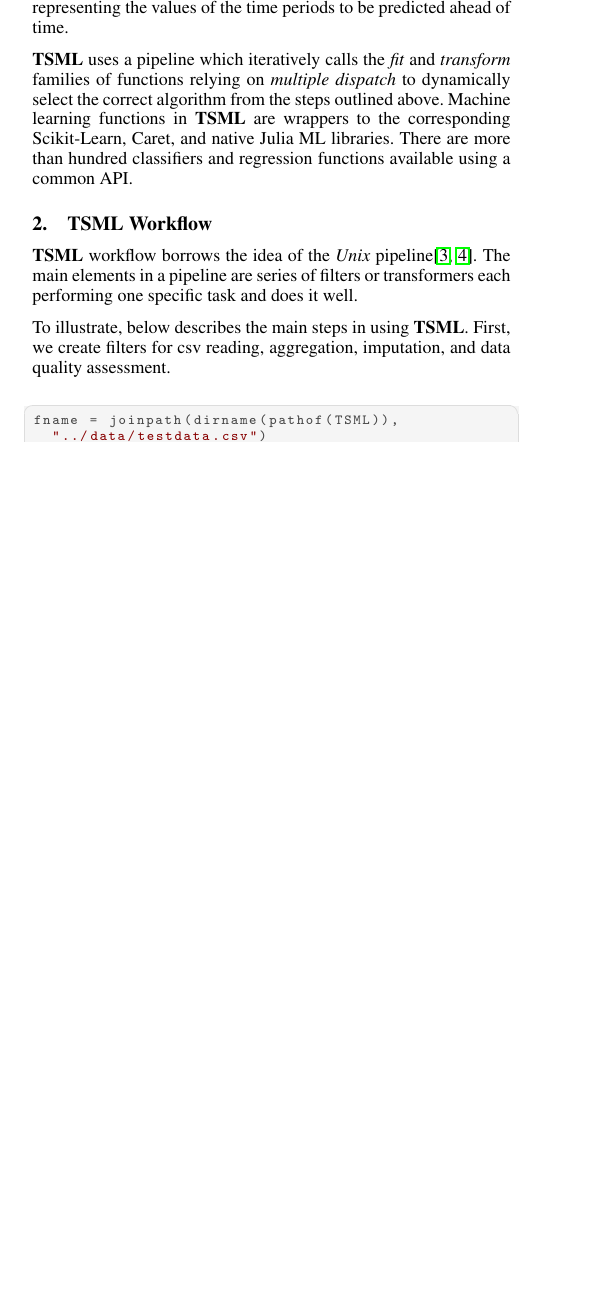
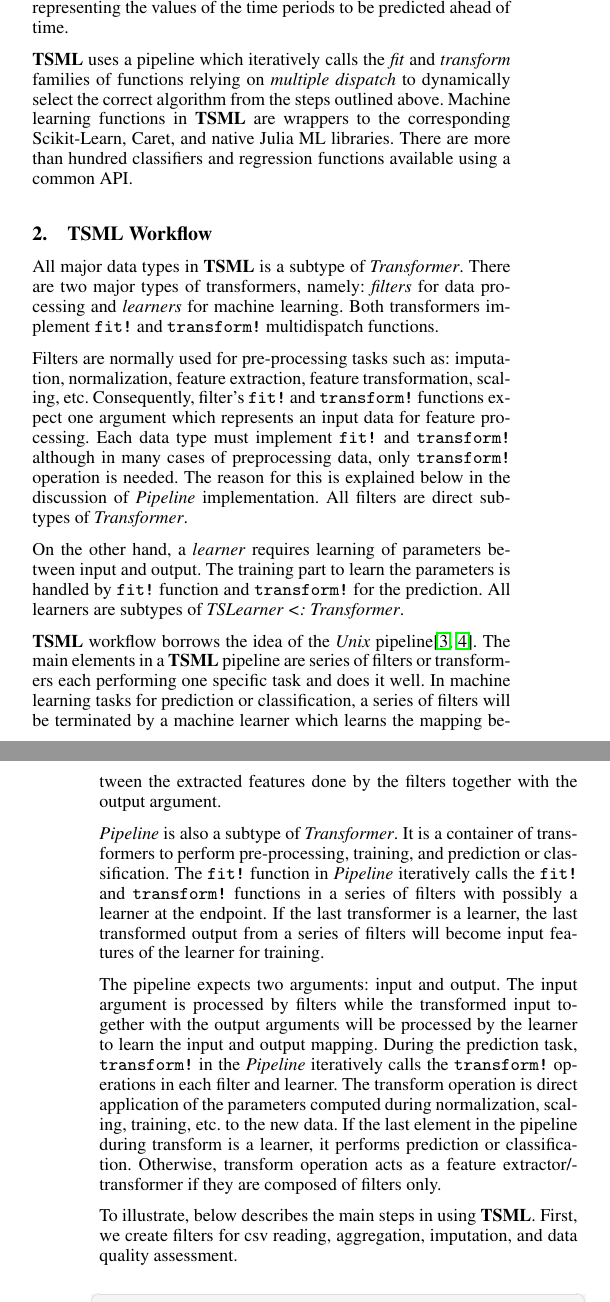
Before and after one commit to IBM/TSML.jl, a LaTeX document (paper/paper.tex): part of one column of page 1 of 9 before the commit and two parts of the columns of pages 1 and 2 of 9 after it, the two joined at a grey line, cut so that both start at the same text, the shorter picture padded with empty space. Compiled offline with pdfLaTeX.

Commit message:
add more explaination about transfomer, filter, learner, pipeline

```diff
--- a/paper/paper.tex
+++ b/paper/paper.tex
@@ -68,7 +68,29 @@
 \section{TSML Workflow}
 \label{sec:tsmlworkflow}
 %
-\textbf{TSML} workflow borrows the idea of the  \emph{Unix} pipeline\cite{orchestra2014, combineml2016}. The main elements in a pipeline are series of filters or transformers each performing one specific task and does it well.
+
+All major data types in \textbf{TSML} is a subtype of \emph{Transformer}. There are two major types of transformers, namely: \emph{filters} for data processing and \emph{learners} for machine learning. Both transformers implement \texttt{fit!} and \texttt{transform!} multidispatch functions.
+
+\vskip 6pt
+
+Filters are normally used for pre-processing tasks such as: imputation, normalization, feature extraction, feature transformation, scaling, etc.
+Consequently, filter's \texttt{fit!} and \texttt{transform!} functions expect one argument which represents an input data for feature processing. Each data type must implement \texttt{fit!} and \texttt{transform!} although in many cases of preprocessing data, only \texttt{transform!} operation is needed. The reason for this is explained below in the discussion of \emph{Pipeline} implementation. All filters are direct subtypes of \emph{Transformer}.
+
+\vskip 6pt
+
+On the other hand, a \emph{learner} requires learning of parameters between input and output. The training part to learn the parameters is handled by \texttt{fit!} function and \texttt{transform!} for the prediction. All learners are subtypes of \emph{TSLearner <: Transformer}.
+
+\vskip 6pt
+
+\textbf{TSML} workflow borrows the idea of the  \emph{Unix} pipeline\cite{orchestra2014, combineml2016}. The main elements in a \textbf{TSML} pipeline are series of filters or transformers each performing one specific task and does it well. In machine learning tasks for prediction or classification, a series of filters will be terminated by a machine learner which learns the mapping between the extracted features done by the filters together with the output argument.
+
+\vskip 6pt
+
+\emph{Pipeline} is also a subtype of \emph{Transformer}. It is a container of transformers to perform pre-processing, training, and prediction or classification. The \texttt{fit!} function in \emph{Pipeline} iteratively calls the \texttt{fit!} and \texttt{transform!} functions in a series of filters with possibly a learner at the endpoint. If the last transformer is a learner, the last transformed output from a series of filters will become input features of the learner for training.
+
+\vskip 6pt
+
+The  pipeline expects two arguments: input and output. The input argument is processed by filters while the transformed input together with the output arguments will be processed by the learner to learn the input and output mapping. During the prediction task, \texttt{transform!} in the \emph{Pipeline} iteratively calls the \texttt{transform!} operations in each filter and learner. The transform operation is direct application of the parameters computed during normalization, scaling, training, etc. to the new data. If the last element in the pipeline during transform is a learner, it performs prediction or classification. Otherwise, transform operation acts as a feature extractor/transformer if they are composed of filters only.
 
 \vskip 6pt
 To illustrate, below describes the main steps in using \textbf{TSML}.
```
